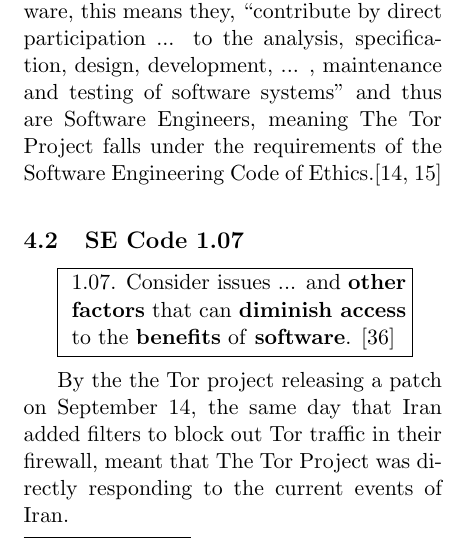
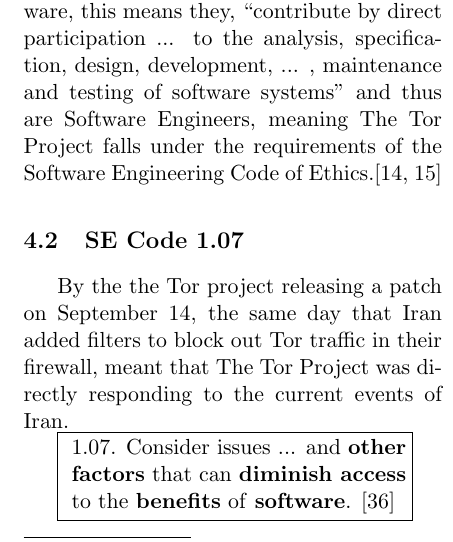
Before and after one commit to systmkor/ethics_term-paper, a LaTeX paper (texreport.tex): part of one column of page 7 of 25, cut so that both start at the same text. Compiled offline with pdfLaTeX.

Commit message:
Still working on Jake's edit

```diff
--- a/texreport.tex
+++ b/texreport.tex
@@ -269,6 +269,10 @@
 
 \subsection{SE Code 1.07}
 
+By the the Tor project releasing a patch on September 14, the same day that Iran
+added filters to block out Tor traffic in their firewall, meant that The Tor
+Project was directly responding to the current events of Iran.
+
 \fbox{
   \parbox{0.8\linewidth}{
     1.07. Consider issues ...  and \textbf{other factors} that can
```
Also changed, not shown: texreport.tex (4 more changed lines).
